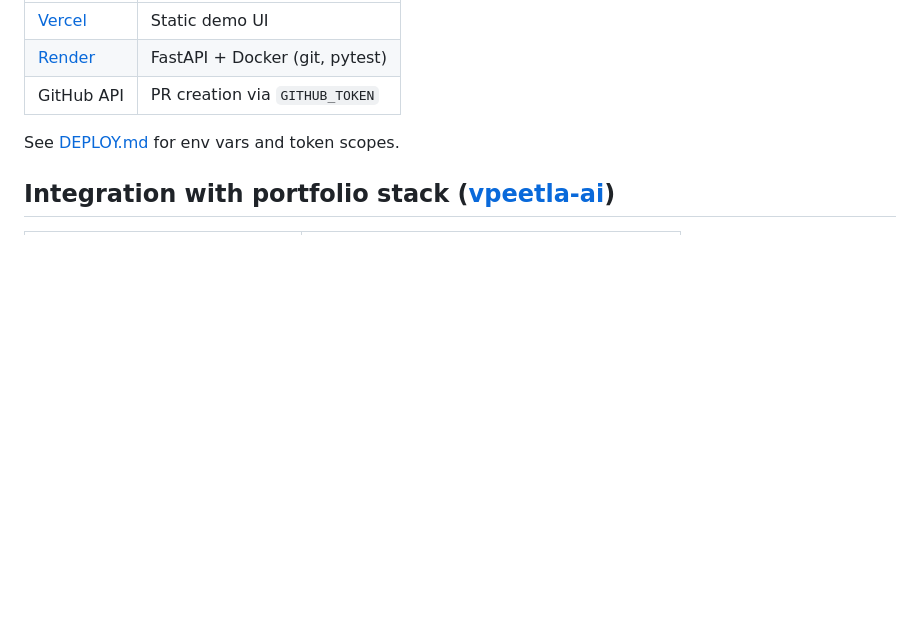
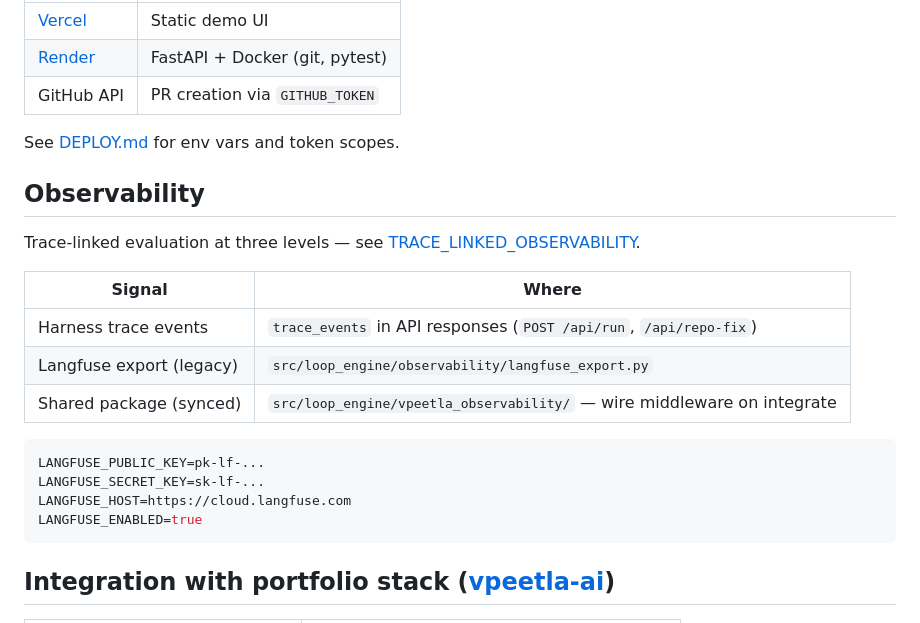
Before and after one commit to vpeetla-ai/loop-engine-agent-platform, a Markdown page: docs/ARCHITECTURE.md, the part around the change. Rendered like a GitHub page; blank space fills up the shorter version.

Commit message:
Document harness observability and Langfuse deploy env vars.
Add ARCHITECTURE observability section and DEPLOY.md LANGFUSE_* guidance.

Co-authored-by: Cursor <cursoragent@cursor.com>

````diff
--- a/docs/ARCHITECTURE.md
+++ b/docs/ARCHITECTURE.md
@@ -109,6 +109,23 @@ demo/          # Vercel static UI (wired to Render API)
 
 See [DEPLOY.md](DEPLOY.md) for env vars and token scopes.
 
+## Observability
+
+Trace-linked evaluation at three levels — see [TRACE_LINKED_OBSERVABILITY](https://github.com/vpeetla-ai/ai-architecture-portfolio/blob/main/docs/TRACE_LINKED_OBSERVABILITY.md).
+
+| Signal | Where |
+|--------|-------|
+| Harness trace events | `trace_events` in API responses (`POST /api/run`, `/api/repo-fix`) |
+| Langfuse export (legacy) | `src/loop_engine/observability/langfuse_export.py` |
+| Shared package (synced) | `src/loop_engine/vpeetla_observability/` — wire middleware on integrate |
+
+```bash
+LANGFUSE_PUBLIC_KEY=pk-lf-...
+LANGFUSE_SECRET_KEY=sk-lf-...
+LANGFUSE_HOST=https://cloud.langfuse.com
+LANGFUSE_ENABLED=true
+```
+
 ## Integration with portfolio stack ([vpeetla-ai](https://github.com/vpeetla-ai))
 
 | Question | System |
````
Also changed, not shown: README.md (+2 -2 lines), docs/DEPLOY.md (+11 -0 lines).
